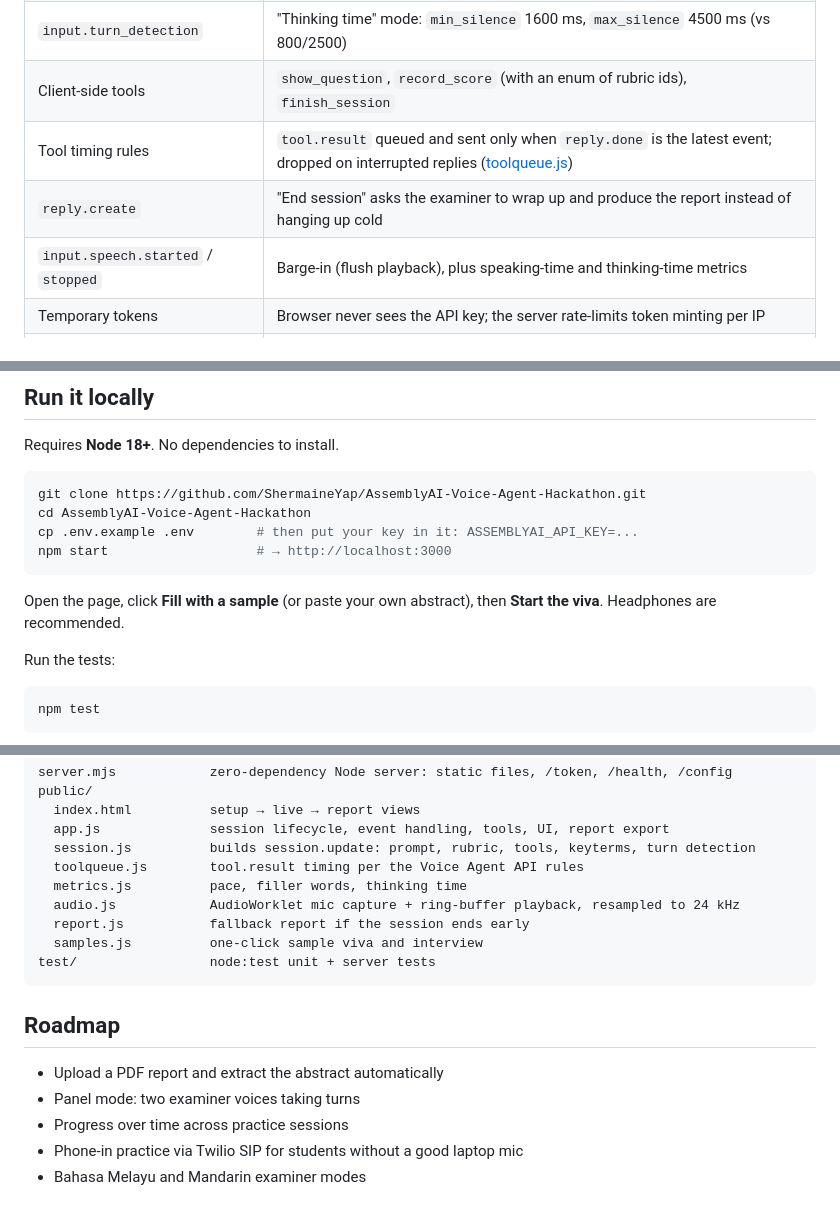
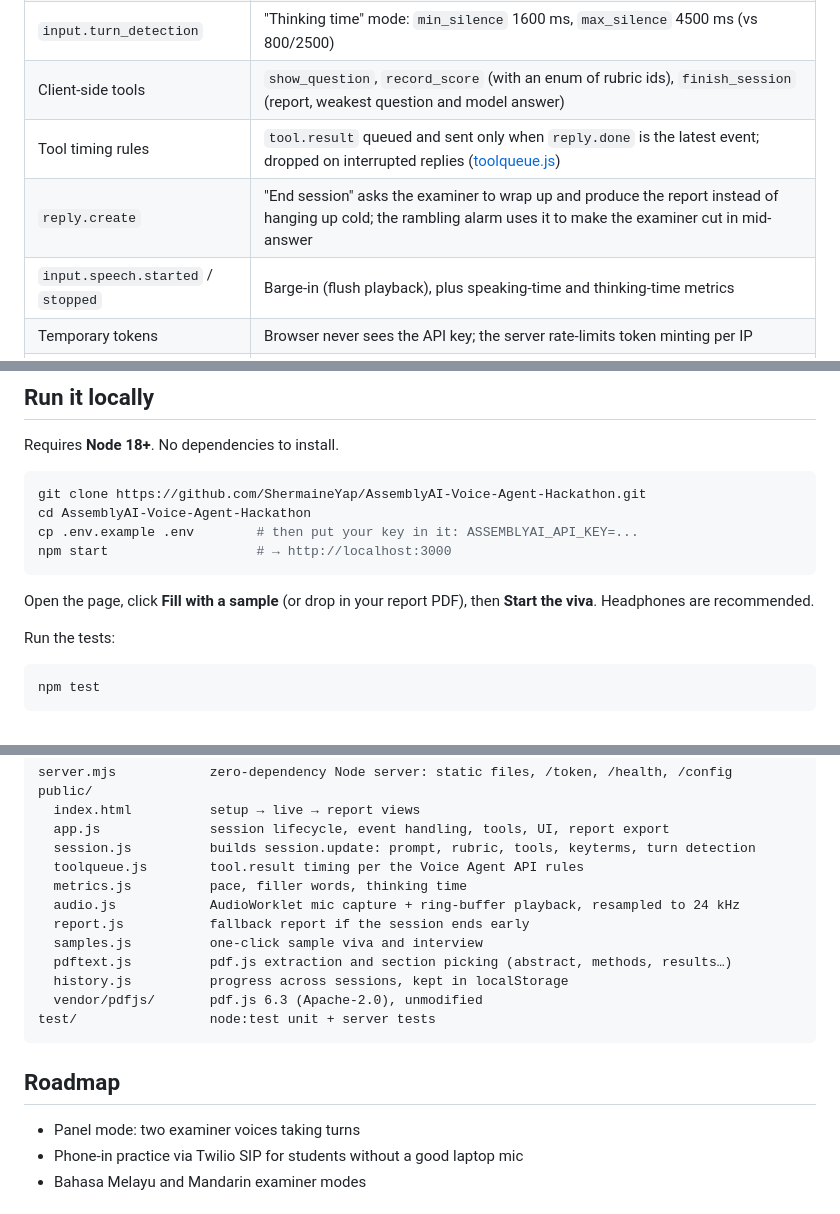
Before and after one commit to ShermaineYap/AssemblyAI-Voice-Agent-Hackathon, a Markdown page: README.md, 3 parts joined by grey strips. Drawn GitHub-style.

````diff
--- a/README.md
+++ b/README.md
@@ -66,9 +71,9 @@ sequenceDiagram
 | Inline `session.update` | System prompt is generated per session from the student's abstract, mode, persona and question count |
 | `input.keyterms` | Up to 100 technical terms pulled from the abstract, to bias STT toward the student's jargon |
 | `input.turn_detection` | "Thinking time" mode: `min_silence` 1600 ms, `max_silence` 4500 ms (vs 800/2500) |
-| Client-side tools | `show_question`, `record_score` (with an enum of rubric ids), `finish_session` |
+| Client-side tools | `show_question`, `record_score` (with an enum of rubric ids), `finish_session` (report, weakest question and model answer) |
 | Tool timing rules | `tool.result` queued and sent only when `reply.done` is the latest event; dropped on interrupted replies ([toolqueue.js](public/toolqueue.js)) |
-| `reply.create` | "End session" asks the examiner to wrap up and produce the report instead of hanging up cold |
+| `reply.create` | "End session" asks the examiner to wrap up and produce the report instead of hanging up cold; the rambling alarm uses it to make the examiner cut in mid-answer |
 | `input.speech.started` / `stopped` | Barge-in (flush playback), plus speaking-time and thinking-time metrics |
 | Temporary tokens | Browser never sees the API key; the server rate-limits token minting per IP |
 | `session.end` | Sent explicitly so the session isn't left open and billing |
@@ -84,7 +89,7 @@ cp .env.example .env        # then put your key in it: ASSEMBLYAI_API_KEY=...
 npm start                   # → http://localhost:3000
 ```
 
-Open the page, click **Fill with a sample** (or paste your own abstract), then **Start the viva**. Headphones are recommended.
+Open the page, click **Fill with a sample** (or drop in your report PDF), then **Start the viva**. Headphones are recommended.
 
 Run the tests:
 
@@ -116,14 +121,15 @@ public/
   audio.js            AudioWorklet mic capture + ring-buffer playback, resampled to 24 kHz
   report.js           fallback report if the session ends early
   samples.js          one-click sample viva and interview
+  pdftext.js          pdf.js extraction and section picking (abstract, methods, results…)
+  history.js          progress across sessions, kept in localStorage
+  vendor/pdfjs/       pdf.js 6.3 (Apache-2.0), unmodified
 test/                 node:test unit + server tests
 ```
 
 ## Roadmap
 
-- Upload a PDF report and extract the abstract automatically
 - Panel mode: two examiner voices taking turns
-- Progress over time across practice sessions
 - Phone-in practice via Twilio SIP for students without a good laptop mic
 - Bahasa Melayu and Mandarin examiner modes
 
````
Also changed, not shown: other parts of README.md (+5 -0 lines), docs/SUBMISSION.md (+6 -6 lines), docs/screenshots/live.png, docs/screenshots/report.png, docs/screenshots/setup.png, 13 other files.
